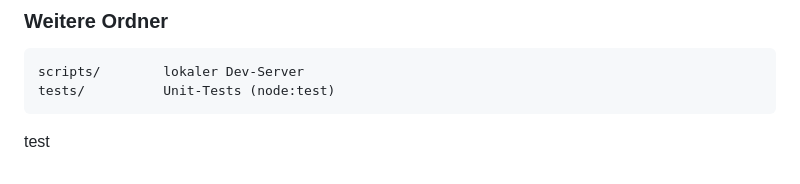
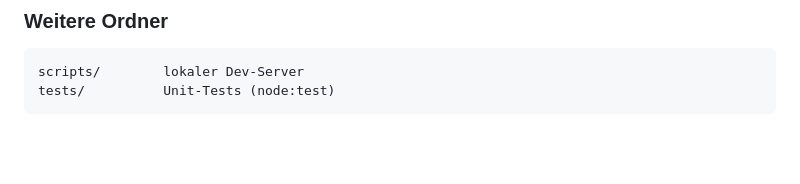
Before and after one commit to fabio-baumgartner/budget-planner-fh, a Markdown page: README.md, the part around the change. Drawn GitHub-style; blank space fills up the shorter version.

Commit message:
Test rückgängig

````diff
--- a/README.md
+++ b/README.md
@@ -110,5 +110,3 @@ Der Ordner `api/` muss für Vercel so heißen, deshalb gibt es keinen eigenen Or
 scripts/        lokaler Dev-Server
 tests/          Unit-Tests (node:test)
 ```
-
-test
````
